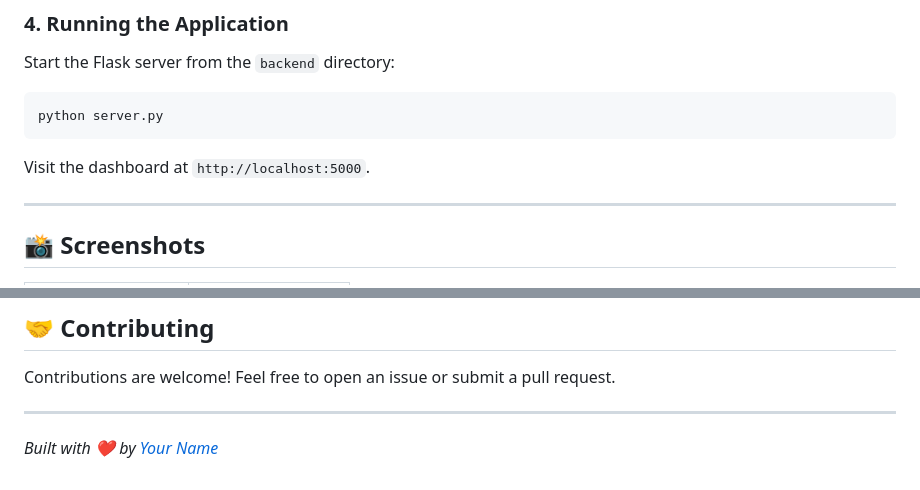
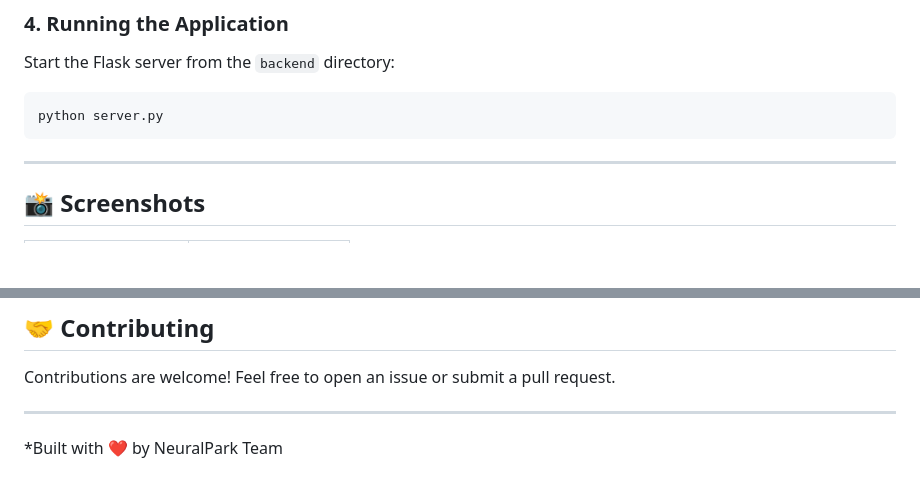
Before and after one commit to HemilRawal/parkflow, a Markdown page: README.md, 2 parts joined by grey strips. Drawn GitHub-style; blank space fills up the shorter version.

````diff
--- a/README.md
+++ b/README.md
@@ -77,7 +77,6 @@ Start the Flask server from the `backend` directory:
 ```bash
 python server.py
 ```
-Visit the dashboard at `http://localhost:5000`.
 
 ---
 
@@ -99,4 +98,4 @@ Contributions are welcome! Feel free to open an issue or submit a pull request.
 
 ---
 
-*Built with ❤️ by [Your Name](https://github.com/YourUsername)*
+*Built with ❤️ by NeuralPark Team
````
